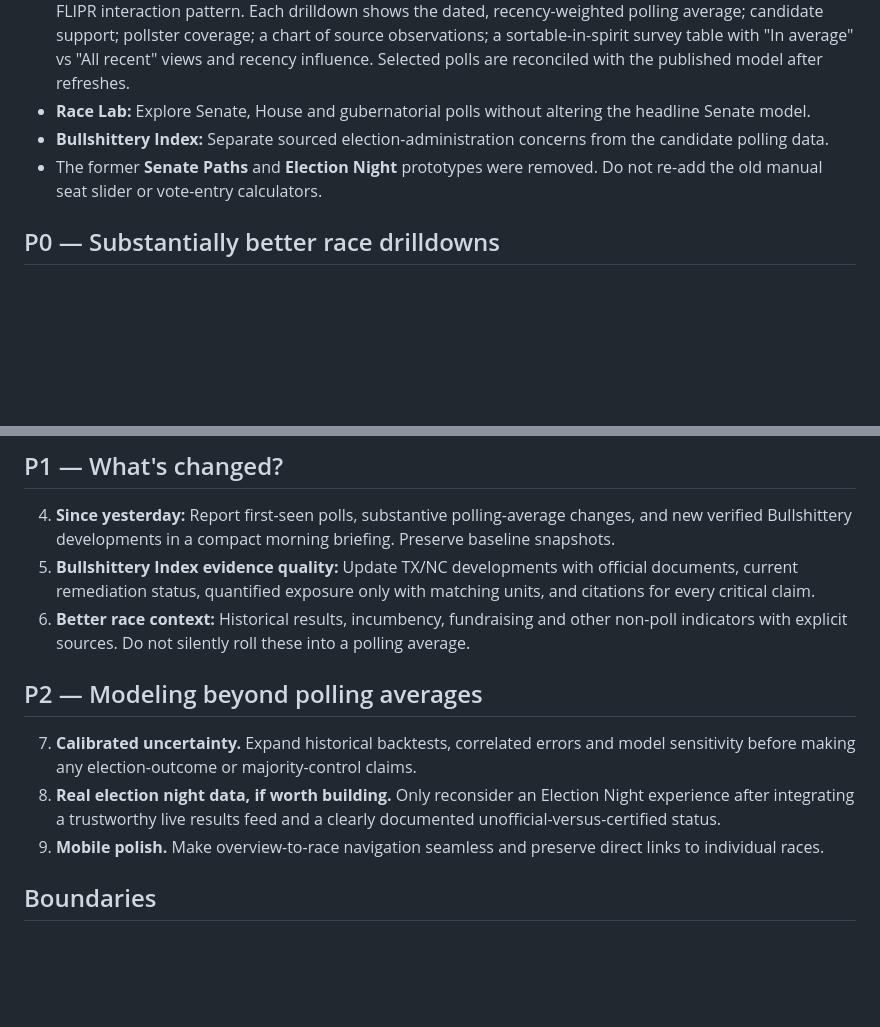
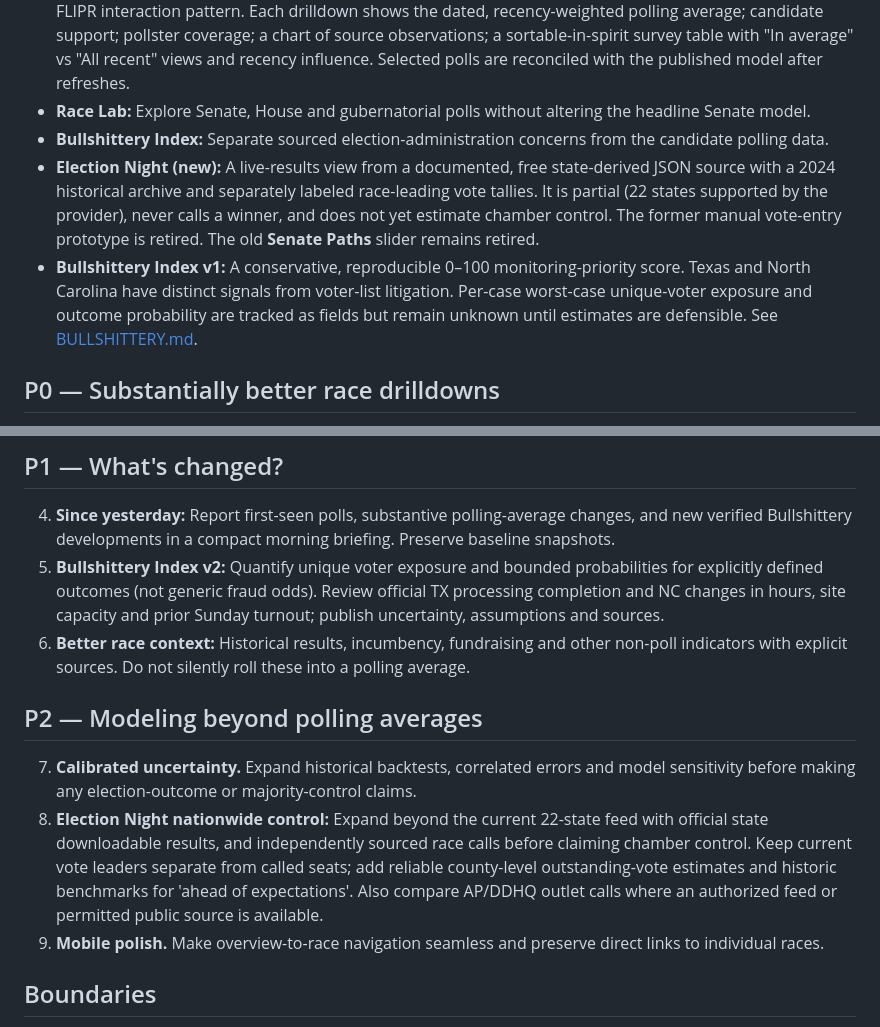
Before and after one commit to jmon18-rgb/Election-Command-Center, a Markdown page: ROADMAP.md, 2 parts joined by grey strips. Rendered like a GitHub page; blank space fills up the shorter version.

Commit message:
Update roadmap for 22-state Election Night feed and probability-aware Bullshittery v2

```diff
--- a/ROADMAP.md
+++ b/ROADMAP.md
@@ -7,7 +7,8 @@
 - **JackStradamus:** A complete Senate polling board plus a selected-race breakdown inspired by the useful FLIPR interaction pattern. Each drilldown shows the dated, recency-weighted polling average; candidate support; pollster coverage; a chart of source observations; a sortable-in-spirit survey table with "In average" vs "All recent" views and recency influence. Selected polls are reconciled with the published model after refreshes.
 - **Race Lab:** Explore Senate, House and gubernatorial polls without altering the headline Senate model.
 - **Bullshittery Index:** Separate sourced election-administration concerns from the candidate polling data.
-- The former **Senate Paths** and **Election Night** prototypes were removed. Do not re-add the old manual seat slider or vote-entry calculators.
+- **Election Night (new):** A live-results view from a documented, free state-derived JSON source with a 2024 historical archive and separately labeled race-leading vote tallies. It is partial (22 states supported by the provider), never calls a winner, and does not yet estimate chamber control. The former manual vote-entry prototype is retired. The old **Senate Paths** slider remains retired.
+- **Bullshittery Index v1:** A conservative, reproducible 0–100 monitoring-priority score. Texas and North Carolina have distinct signals from voter-list litigation. Per-case worst-case unique-voter exposure and outcome probability are tracked as fields but remain unknown until estimates are defensible. See [BULLSHITTERY.md](BULLSHITTERY.md).
 
 ## P0 — Substantially better race drilldowns
 1. **Long-term race polling history.** Save older surveys and dated model snapshots to chart actual changes over months rather than drawing fake trend lines through 12 recent polls.
@@ -16,12 +17,12 @@
 
 ## P1 — What's changed?
 4. **Since yesterday:** Report first-seen polls, substantive polling-average changes, and new verified Bullshittery developments in a compact morning briefing. Preserve baseline snapshots.
-5. **Bullshittery Index evidence quality:** Update TX/NC developments with official documents, current remediation status, quantified exposure only with matching units, and citations for every critical claim.
+5. **Bullshittery Index v2:** Quantify unique voter exposure and bounded probabilities for explicitly defined outcomes (not generic fraud odds). Review official TX processing completion and NC changes in hours, site capacity and prior Sunday turnout; publish uncertainty, assumptions and sources.
 6. **Better race context:** Historical results, incumbency, fundraising and other non-poll indicators with explicit sources. Do not silently roll these into a polling average.
 
 ## P2 — Modeling beyond polling averages
 7. **Calibrated uncertainty.** Expand historical backtests, correlated errors and model sensitivity before making any election-outcome or majority-control claims.
-8. **Real election night data, if worth building.** Only reconsider an Election Night experience after integrating a trustworthy live results feed and a clearly documented unofficial-versus-certified status.
+8. **Election Night nationwide control:** Expand beyond the current 22-state feed with official state downloadable results, and independently sourced race calls before claiming chamber control. Keep current vote leaders separate from called seats; add reliable county-level outstanding-vote estimates and historic benchmarks for 'ahead of expectations'. Also compare AP/DDHQ outlet calls where an authorized feed or permitted public source is available.
 9. **Mobile polish.** Make overview-to-race navigation seamless and preserve direct links to individual races.
 
 ## Boundaries
```
